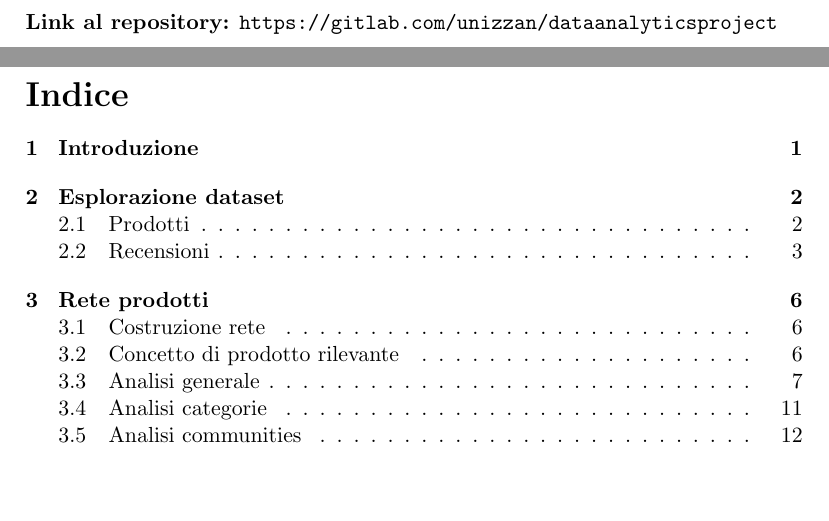
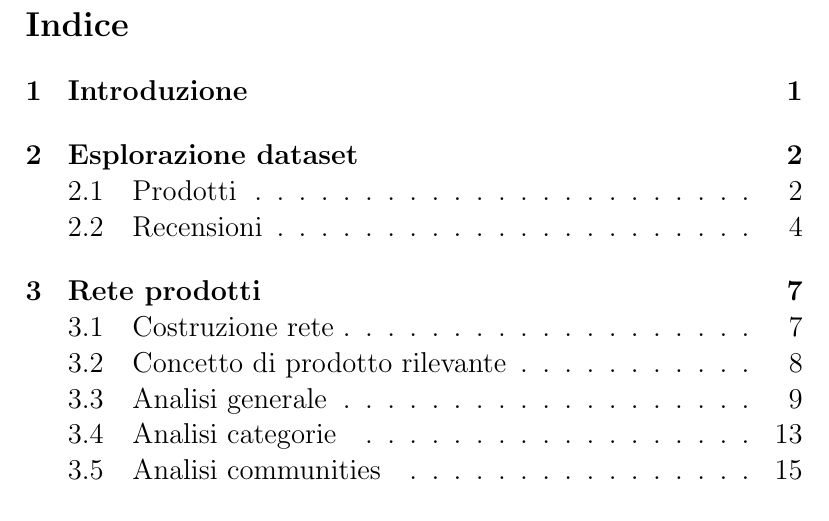
Before and after one commit to rpo19/DataAnalyticsProject, a LaTeX document (report/Report.tex, which reads report/Front.tex): two parts of pages 1 and 2 of 23 before the commit and part of page 2 of 28 after it, the two joined at a grey line, cut at the place of the change. Compiled offline with pdfLaTeX.

Commit message:
no ref to repo

```diff
--- a/report/Front.tex
+++ b/report/Front.tex
@@ -15,6 +15,3 @@
     \item Riccardo Pozzi 807857\\
     \item Marco Ripamonti 806785
 \end{itemize}
-
-{\Huge \textbf{--------------------------------------}}\\
-\small\textbf{Link al repository:} \url{https://gitlab.com/unizzan/dataanalyticsproject}
```
Also changed, not shown: report/Report.pdf.
